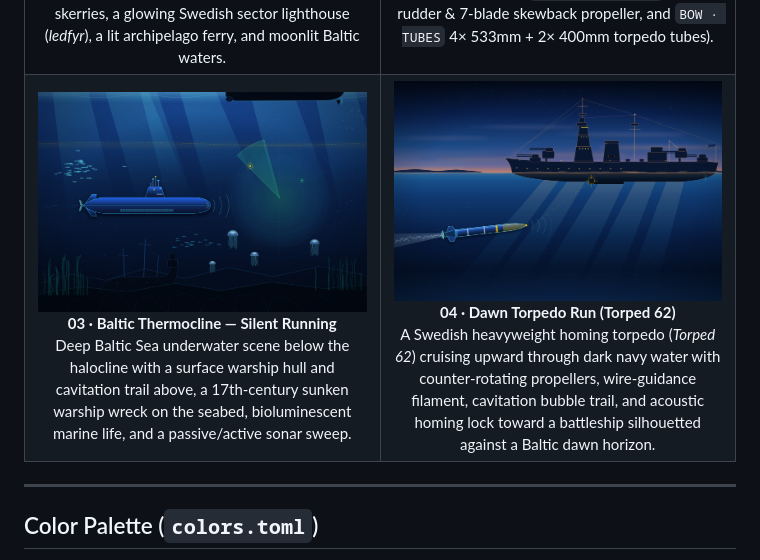
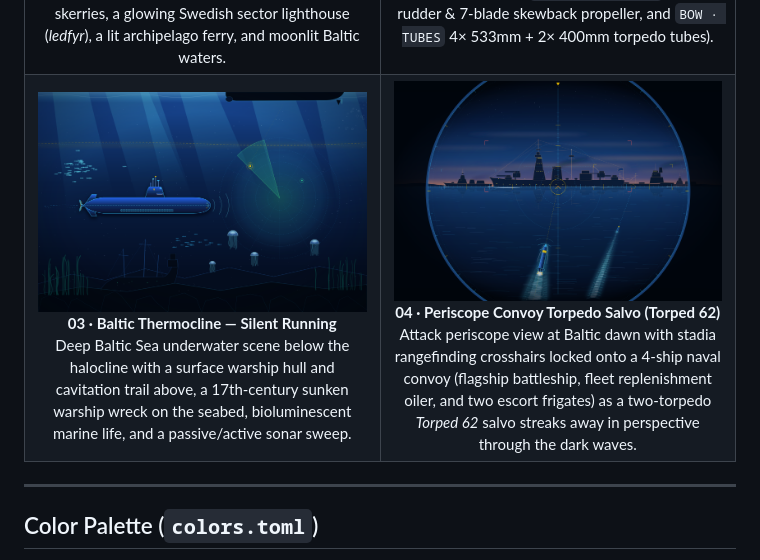
Before and after one commit to sgt-nylle/omarchy-sub-theme, a Markdown page: README.md, the part around one of its changes. Drawn GitHub-style; pictures changed too: backgrounds/04-dawn-torpedo-run.png.

Commit message:
Redesign wallpaper 04 as attack periscope view of torpedo salvo against 4-ship convoy

```diff
--- a/README.md
+++ b/README.md
@@ -71,6 +71,6 @@ All four custom wallpapers are rendered at native `2736×1824` (3:2 Retina / Wid
       </a>
-      <br><b>04 · Dawn Torpedo Run (Torped 62)</b>
-      <br>A Swedish heavyweight homing torpedo (<i>Torped 62</i>) cruising upward through dark navy water with counter-rotating propellers, wire-guidance filament, cavitation bubble trail, and acoustic homing lock toward a battleship silhouetted against a Baltic dawn horizon.
+      <br><b>04 · Periscope Convoy Torpedo Salvo (Torped 62)</b>
+      <br>Attack periscope view at Baltic dawn with stadia rangefinding crosshairs locked onto a 4-ship naval convoy (flagship battleship, fleet replenishment oiler, and two escort frigates) as a two-torpedo <i>Torped 62</i> salvo streaks away in perspective through the dark waves.
     </td>
   </tr>
 </table>
```
Also changed, not shown: other parts of README.md (+1 -1 lines).
